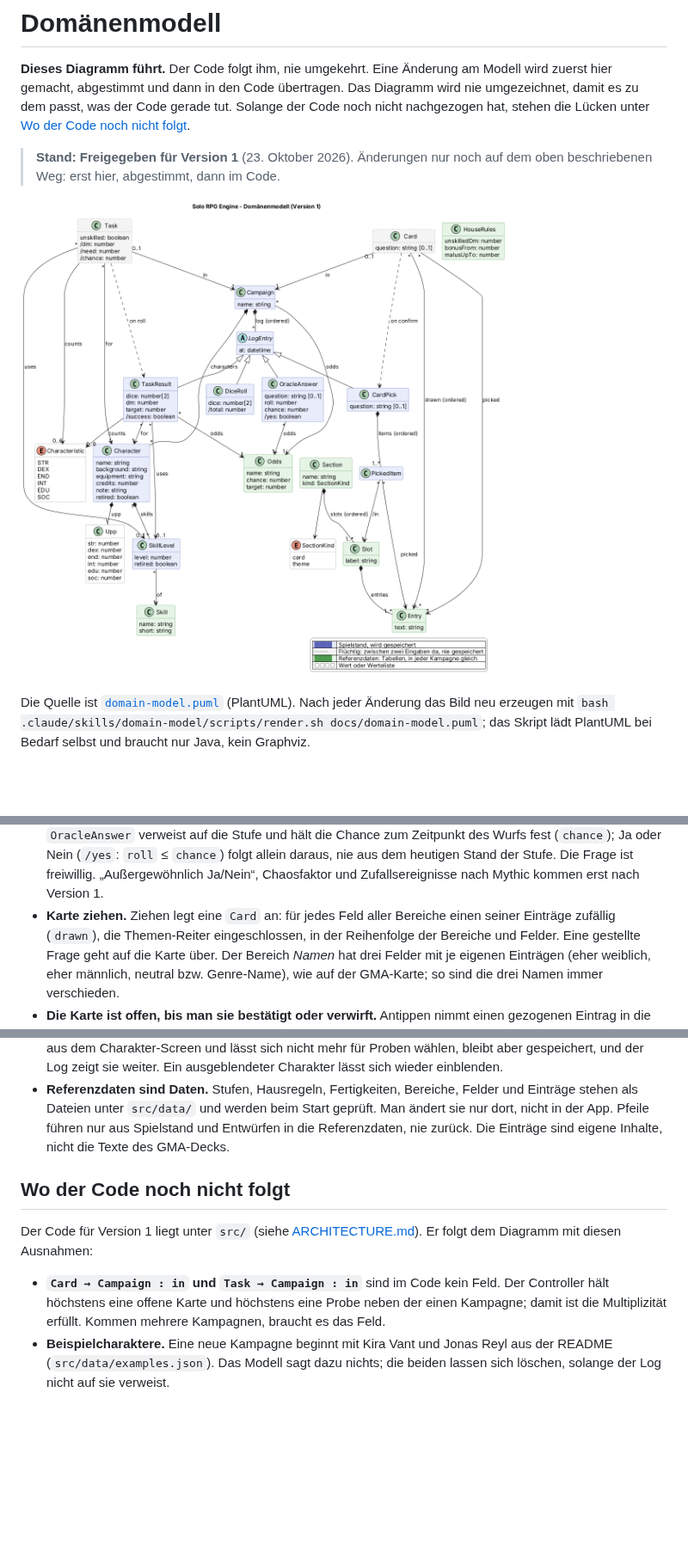
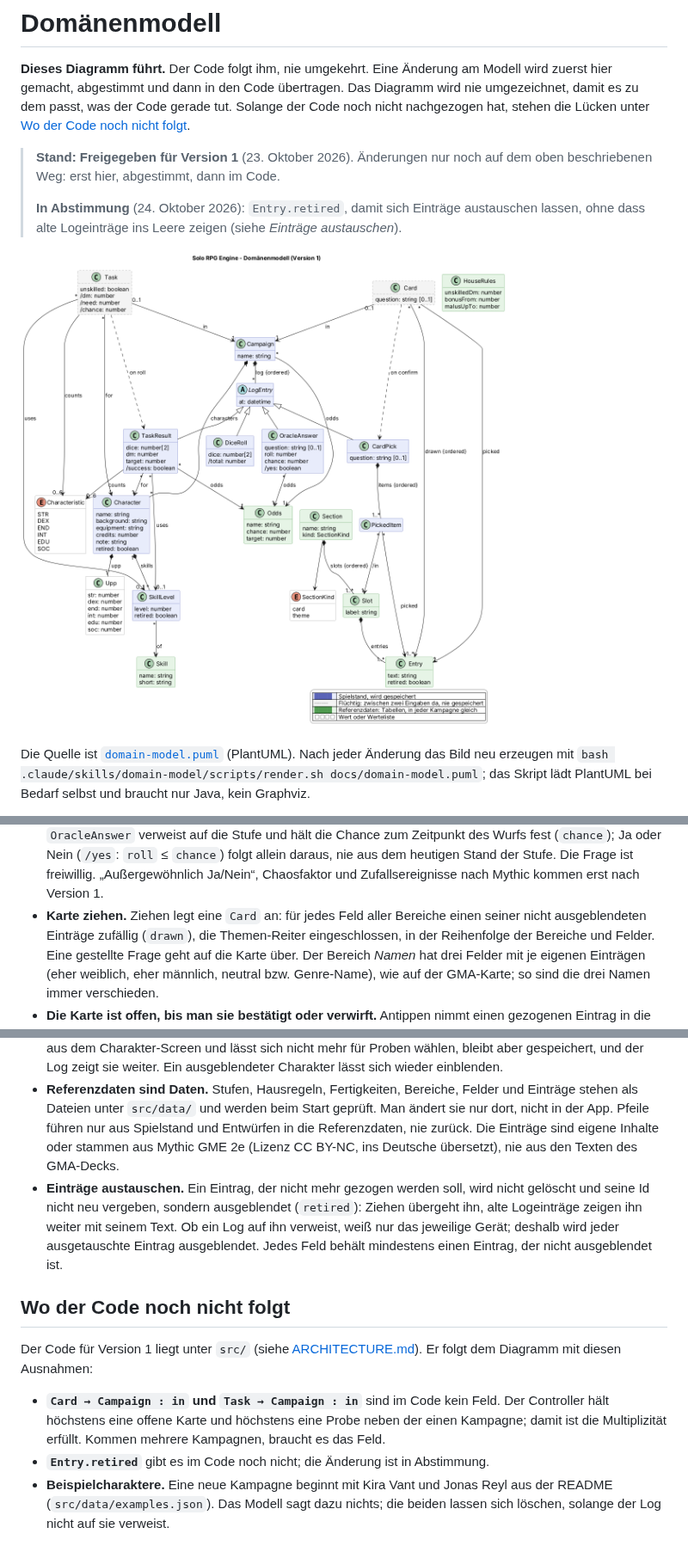
Before and after one commit to scuzzar/SRE, a Markdown page: docs/domain-model.md, 3 parts joined by grey strips. Shown at 86% size. GitHub-like rendering; pictures changed too: docs/domain-model.png; blank space fills up the shorter version.

Commit message:
Modell: Entry.retired, damit sich Einträge austauschen lassen (in Abstimmung)
Für die Mythic-Tabellen im Zufallsereignis: Ausgetauschte Einträge
werden ausgeblendet statt gelöscht, damit alte Logeinträge weiter
auf sie zeigen können.

Co-Authored-By: Claude Opus 5.5 <noreply@anthropic.com>
Claude-Session: https://claude.ai/code/session_01QnmAKcxjboHcV7mhjeDndK

```diff
--- a/docs/domain-model.md
+++ b/docs/domain-model.md
@@ -7,6 +7,9 @@ Lücken unter [Wo der Code noch nicht folgt](#wo-der-code-noch-nicht-folgt).
 
 > **Stand: Freigegeben für Version 1** (23. Oktober 2026). Änderungen nur noch auf dem oben
 > beschriebenen Weg: erst hier, abgestimmt, dann im Code.
+>
+> **In Abstimmung** (24. Oktober 2026): `Entry.retired`, damit sich Einträge austauschen lassen,
+> ohne dass alte Logeinträge ins Leere zeigen (siehe *Einträge austauschen*).
 
 ![Domänenmodell der Solo RPG Engine](domain-model.png)
 
@@ -91,8 +94,8 @@ Vacc Suit, Jack-of-all-Trades, …), Terms, Cr.
   Ja oder Nein (`/yes`: `roll` ≤ `chance`) folgt allein daraus, nie aus dem heutigen Stand der Stufe.
   Die Frage ist freiwillig. „Außergewöhnlich Ja/Nein“, Chaosfaktor und Zufallsereignisse nach Mythic
   kommen erst nach Version 1.
-- **Karte ziehen.** Ziehen legt eine `Card` an: für jedes Feld aller Bereiche einen seiner Einträge
-  zufällig (`drawn`), die Themen-Reiter eingeschlossen, in der Reihenfolge der Bereiche und Felder.
+- **Karte ziehen.** Ziehen legt eine `Card` an: für jedes Feld aller Bereiche einen seiner nicht
+  ausgeblendeten Einträge zufällig (`drawn`), die Themen-Reiter eingeschlossen, in der Reihenfolge der Bereiche und Felder.
   Eine gestellte Frage geht auf die Karte über. Der Bereich *Namen* hat drei Felder mit je eigenen
   Einträgen (eher weiblich, eher männlich, neutral bzw. Genre-Name), wie auf der GMA-Karte; so sind
   die drei Namen immer verschieden.
@@ -141,8 +144,13 @@ Vacc Suit, Jack-of-all-Trades, …), Terms, Cr.
 - **Referenzdaten sind Daten.** Stufen, Hausregeln, Fertigkeiten, Bereiche, Felder und Einträge
   stehen als Dateien unter `src/data/` und werden beim Start geprüft. Man ändert sie nur dort, nicht
   in der App. Pfeile führen nur aus Spielstand
-  und Entwürfen in die Referenzdaten, nie zurück. Die Einträge sind eigene Inhalte, nicht die Texte
-  des GMA-Decks.
+  und Entwürfen in die Referenzdaten, nie zurück. Die Einträge sind eigene Inhalte oder stammen aus
+  Mythic GME 2e (Lizenz CC BY-NC, ins Deutsche übersetzt), nie aus den Texten des GMA-Decks.
+- **Einträge austauschen.** Ein Eintrag, der nicht mehr gezogen werden soll, wird nicht gelöscht und
+  seine Id nicht neu vergeben, sondern ausgeblendet (`retired`): Ziehen übergeht ihn, alte
+  Logeinträge zeigen ihn weiter mit seinem Text. Ob ein Log auf ihn verweist, weiß nur das jeweilige
+  Gerät; deshalb wird jeder ausgetauschte Eintrag ausgeblendet. Jedes Feld behält mindestens einen
+  Eintrag, der nicht ausgeblendet ist.
 
 ## Wo der Code noch nicht folgt
 
@@ -152,6 +160,7 @@ Diagramm mit diesen Ausnahmen:
 - **`Card → Campaign : in` und `Task → Campaign : in`** sind im Code kein Feld. Der Controller hält
   höchstens eine offene Karte und höchstens eine Probe neben der einen Kampagne; damit ist die
   Multiplizität erfüllt. Kommen mehrere Kampagnen, braucht es das Feld.
+- **`Entry.retired`** gibt es im Code noch nicht; die Änderung ist in Abstimmung.
 - **Beispielcharaktere.** Eine neue Kampagne beginnt mit Kira Vant und Jonas Reyl aus der README
   (`src/data/examples.json`). Das Modell sagt dazu nichts; die beiden lassen sich löschen, solange
   der Log nicht auf sie verweist.
```
Also changed, not shown: 1 other file.
